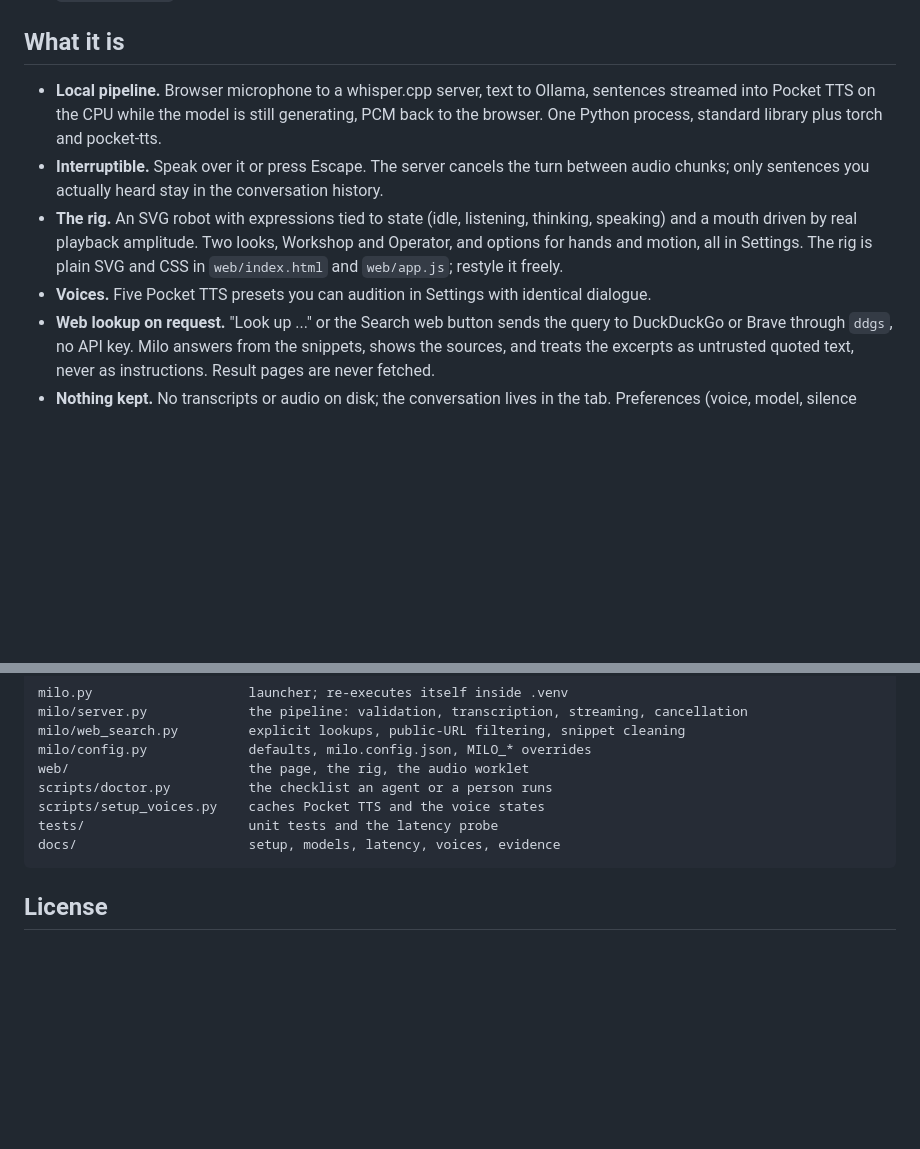
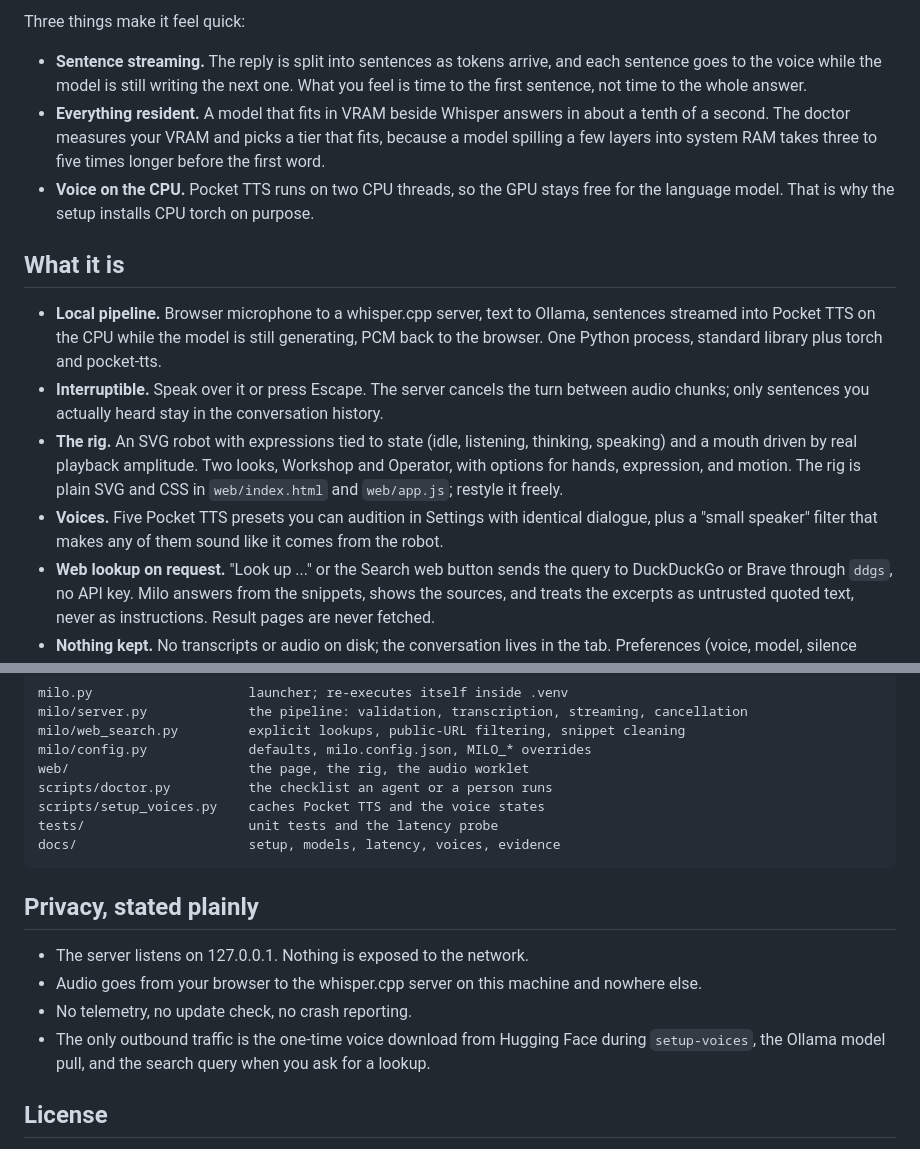
Before and after one commit to Calculator5329/milo, a Markdown page: README.md, 2 parts joined by grey strips. Drawn GitHub-style; blank space fills up the shorter version.

````diff
--- a/README.md
+++ b/README.md
@@ -36,3 +61,14 @@ targets; other Linux distributions differ only in the package manager commands.
+Three things make it feel quick:
+
+- **Sentence streaming.** The reply is split into sentences as tokens arrive, and each
+  sentence goes to the voice while the model is still writing the next one. What you feel is
+  time to the first sentence, not time to the whole answer.
+- **Everything resident.** A model that fits in VRAM beside Whisper answers in about a
+  tenth of a second. The doctor measures your VRAM and picks a tier that fits, because a model
+  spilling a few layers into system RAM takes three to five times longer before the first word.
+- **Voice on the CPU.** Pocket TTS runs on two CPU threads, so the GPU stays free for the
+  language model. That is why the setup installs CPU torch on purpose.
+
 ## What it is
 
 - **Local pipeline.** Browser microphone to a whisper.cpp server, text to Ollama, sentences
@@ -42,9 +78,10 @@ targets; other Linux distributions differ only in the package manager commands.
   audio chunks; only sentences you actually heard stay in the conversation history.
 - **The rig.** An SVG robot with expressions tied to state (idle, listening, thinking,
   speaking) and a mouth driven by real playback amplitude. Two looks, Workshop and Operator,
-  and options for hands and motion, all in Settings. The rig is plain SVG and CSS in
+  with options for hands, expression, and motion. The rig is plain SVG and CSS in
   `web/index.html` and `web/app.js`; restyle it freely.
-- **Voices.** Five Pocket TTS presets you can audition in Settings with identical dialogue.
+- **Voices.** Five Pocket TTS presets you can audition in Settings with identical dialogue,
+  plus a "small speaker" filter that makes any of them sound like it comes from the robot.
 - **Web lookup on request.** "Look up ..." or the Search web button sends the query to
   DuckDuckGo or Brave through `ddgs`, no API key. Milo answers from the snippets, shows the
   sources, and treats the excerpts as untrusted quoted text, never as instructions. Result
@@ -82,6 +134,14 @@ tests/                     unit tests and the latency probe
 docs/                      setup, models, latency, voices, evidence
 ```
 
+## Privacy, stated plainly
+
+- The server listens on 127.0.0.1. Nothing is exposed to the network.
+- Audio goes from your browser to the whisper.cpp server on this machine and nowhere else.
+- No telemetry, no update check, no crash reporting.
+- The only outbound traffic is the one-time voice download from Hugging Face during
+  `setup-voices`, the Ollama model pull, and the search query when you ask for a lookup.
+
 ## License
 
 MIT. Pocket TTS weights are CC-BY-4.0 from Kyutai; whisper.cpp and Ollama carry their own
````
Also changed, not shown: other parts of README.md (+41 -1 lines), docs/milo-settings.png (added).
